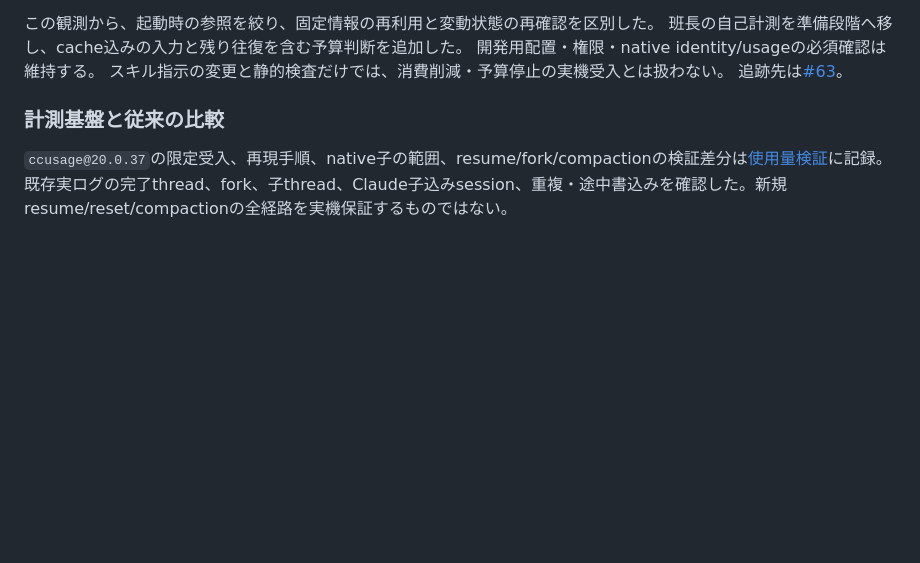
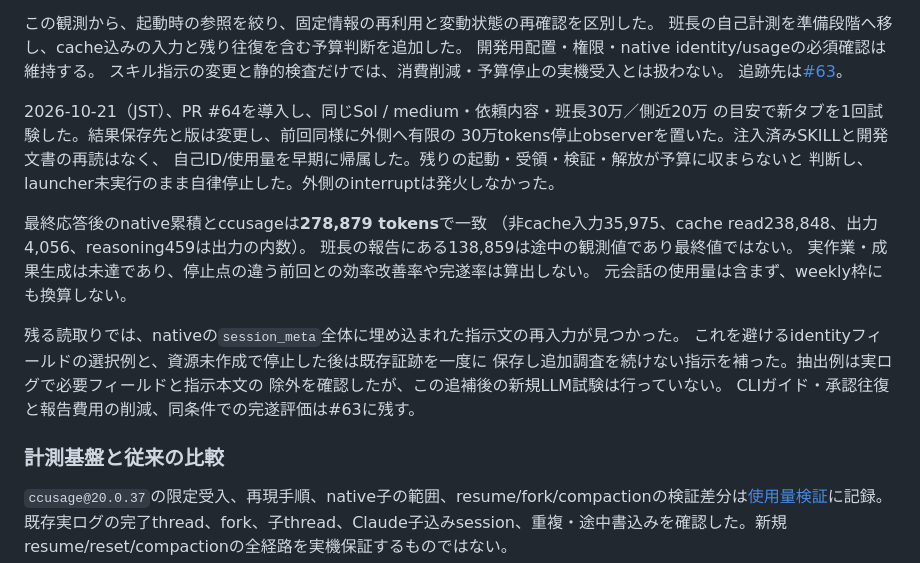
Before and after one commit to ykawase1011/hanchou, a Markdown page: docs/VALIDATION.md, the part around the change. Rendered like a GitHub page; blank space fills up the shorter version.

Commit message:
Select compact native identity and record bounded supervisor test (#65)

```diff
--- a/docs/VALIDATION.md
+++ b/docs/VALIDATION.md
@@ -44,6 +44,24 @@ cache read265,344、出力1,775。注入済みスキルの再読と、開発文
 開発用配置・権限・native identity/usageの必須確認は維持する。
 スキル指示の変更と静的検査だけでは、消費削減・予算停止の実機受入とは扱わない。
 追跡先は[#63](https://github.com/ykawase1011/hanchou/issues/63)。
+
+2026-10-21（JST）、PR #64を導入し、同じSol / medium・依頼内容・班長30万／側近20万
+の目安で新タブを1回試験した。結果保存先と版は変更し、前回同様に外側へ有限の
+30万tokens停止observerを置いた。注入済みSKILLと開発文書の再読はなく、
+自己ID/使用量を早期に帰属した。残りの起動・受領・検証・解放が予算に収まらないと
+判断し、launcher未実行のまま自律停止した。外側のinterruptは発火しなかった。
+
+最終応答後のnative累積とccusageは**278,879 tokens**で一致
+（非cache入力35,975、cache read238,848、出力4,056、reasoning459は出力の内数）。
+班長の報告にある138,859は途中の観測値であり最終値ではない。
+実作業・成果生成は未達であり、停止点の違う前回との効率改善率や完遂率は算出しない。
+元会話の使用量は含まず、weekly枠にも換算しない。
+
+残る読取りでは、nativeの`session_meta`全体に埋め込まれた指示文の再入力が見つかった。
+これを避けるidentityフィールドの選択例と、資源未作成で停止した後は既存証跡を一度に
+保存し追加調査を続けない指示を補った。抽出例は実ログで必要フィールドと指示本文の
+除外を確認したが、この追補後の新規LLM試験は行っていない。
+CLIガイド・承認往復と報告費用の削減、同条件での完遂評価は#63に残す。
 
 ### 計測基盤と従来の比較
 
```
Also changed, not shown: 1 other file.
